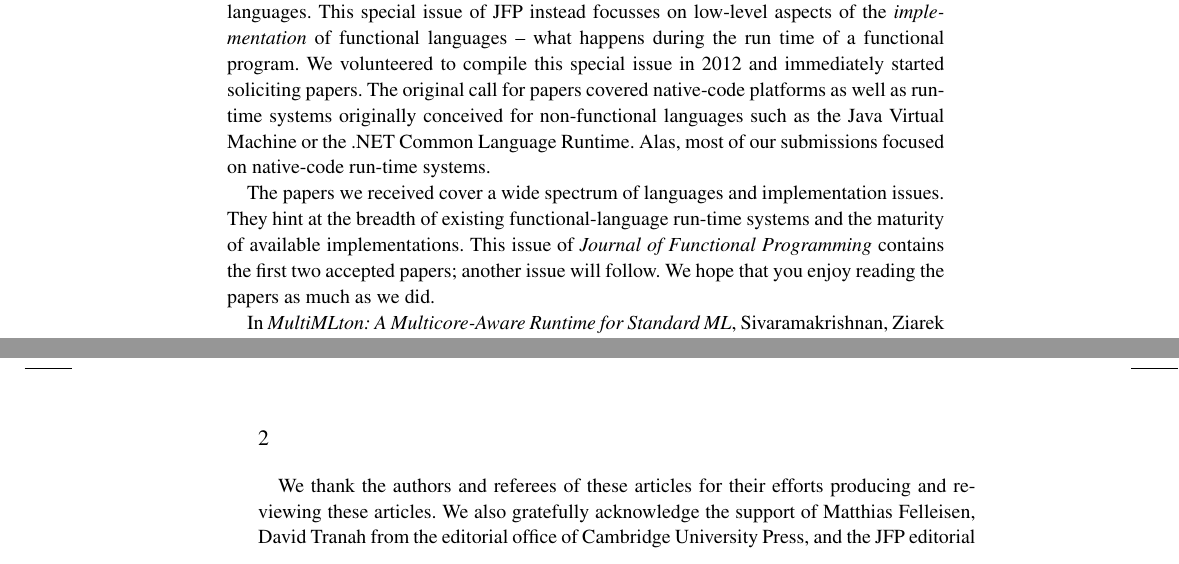
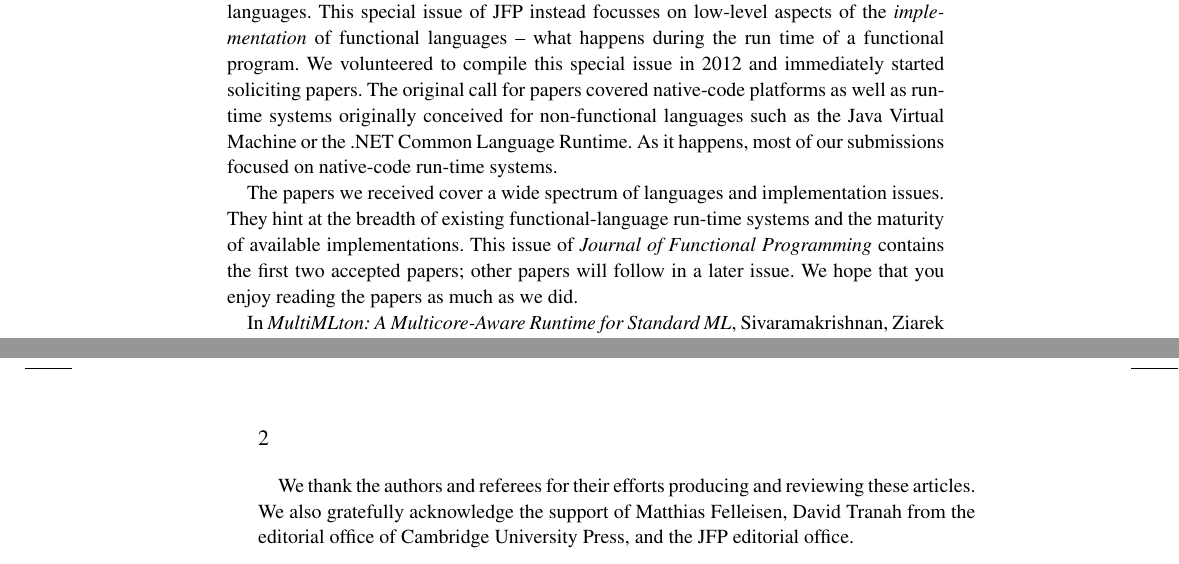
Before and after one commit to mikesperber/jfp-runtime-fp, a LaTeX document (editorial-1.tex): two parts of pages 1 and 2 of 2, joined at a grey line, cut so that both start at the same text. Compiled offline with pdfLaTeX.

Commit message:
Jeremy's suggestions.

```diff
--- a/editorial-1.tex
+++ b/editorial-1.tex
@@ -35,7 +35,7 @@ started soliciting papers.  The
 original call for papers covered native-code platforms as well as
 run-time systems originally conceived for non-functional languages
 such as the Java Virtual Machine or the .NET Common Language Runtime.
-Alas, most of our submissions focused on
+As it happens, most of our submissions focused on
 native-code run-time systems.
 
 The papers we received
@@ -43,7 +43,7 @@ cover a wide spectrum of languages and implementation issues.  They
 hint at the breadth of existing functional-language run-time systems
 and the maturity of available implementations.  This issue of
 \textit{Journal of Functional Programming} contains the first two
-accepted papers; another issue will follow.
+accepted papers; other papers will follow in a later issue.
 We hope that you enjoy
 reading the papers as much as we did.
 
@@ -75,7 +75,7 @@ records poses many small but non-trivial challenges. Keep and Dybvig's paper
 provides a complete tour with all the information an implementor might
 need to replicate or improve upon their design for Chez Scheme.
 
-We thank the authors and referees of these articles for their efforts
+We thank the authors and referees for their efforts
 producing and reviewing these articles.  We also gratefully
 acknowledge the support of Matthias Felleisen, David Tranah from the
 editorial office of Cambridge University Press, and the JFP editorial
```
